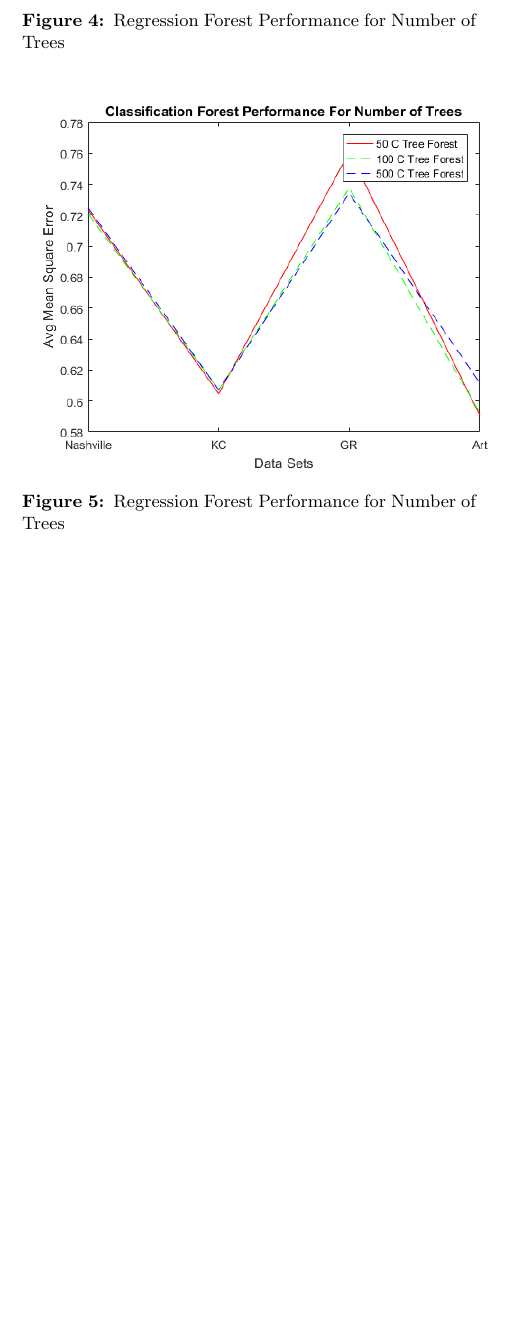
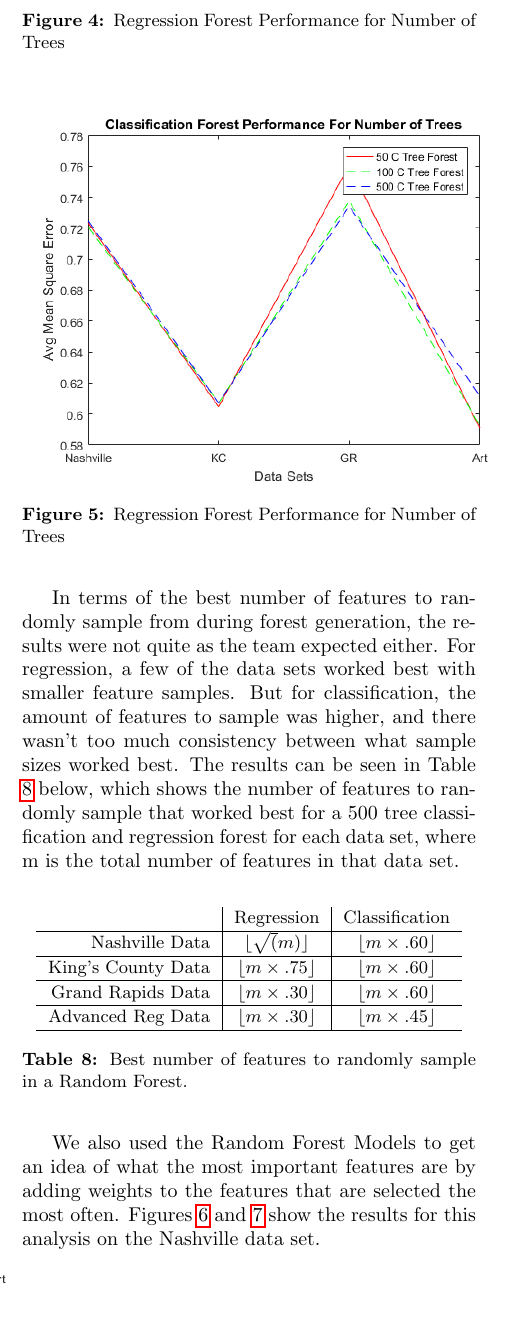
Before and after one commit to msu-ml/17spr_lingg_langford_lucero, a LaTeX document (FinalReport/Final.tex): part of one column of page 6 of 9 before the commit and part of one column of page 6 of 10 after it, cut so that both start at the same text, the shorter picture padded with empty space. Compiled offline with pdfLaTeX.

Commit message:
Lunch update - added sections for feature selection and best features. Still needs more work.

```diff
--- a/FinalReport/Final.tex
+++ b/FinalReport/Final.tex
@@ -8,6 +8,8 @@
 \usepackage{hyperref}
 \usepackage{multicol}
 \usepackage{textcomp}
+\newcommand\floor[1]{\lfloor#1\rfloor}
+\newcommand\ceil[1]{\lceil#1\rceil}
 \setlength{\columnsep}{0.5cm}
 \setlength{\headheight}{24pt}
 \setlength{\parindent}{15pt}
@@ -265,3 +267,30 @@
 			\includegraphics[scale=0.6]{Images/ClassificationGraphPerformanceForNumberOfTrees} \\
 			\captionof{figure}{Regression Forest Performance for Number of Trees}
 			\label{fig:c_forest_treenum_perf}
+		\end{center}
+
+		In terms of the best number of features to randomly sample from during forest generation, the results were not quite as the team expected either. For regression, a few of the data sets worked best with smaller feature samples. But for classification, the amount of features to sample was higher, and there wasn't too much consistency between what sample sizes worked best. The results can be seen in Table \ref{table:best_feature_sample_counts} below, which shows the number of features to randomly sample that worked best for a 500 tree classification and regression forest for each data set, where m is the total number of features in that data set.
+
+		\begin{center}
+		\captionsetup{type=table}
+			\begin{tabular}{r|c|c}
+				& \small{Regression} & \small{Classification} \\
+				\hline
+				\small{Nashville Data} & \small{$\floor{\sqrt(m)}$} & \small{$\floor{m \times .60}$} \\
+				\hline
+				\small{King's County Data} & \small{$\floor{m \times .75}$} & \small{$\floor{m \times .60}$} \\
+				\hline
+				\small{Grand Rapids Data} & \small{$\floor{m \times .30}$} & \small{$\floor{m \times .60}$} \\
+				\hline
+				\small{Advanced Reg Data} & \small{$\floor{m \times .30}$} & \small{$\floor{m \times .45}$} \\
+				\hline
+			\end{tabular}
+			\captionof{table}{Best number of features to randomly sample in a Random Forest.}
+			\label{table:best_feature_sample_counts}
+		\end{center}
+
+		We also used the Random Forest Models to get an idea of what the most important features are by adding weights to the features that are selected the most often. Figures \ref{fig:r_best_features} and \ref{fig:c_best_features} show the results for this analysis on the Nashville data set.
+
+		\begin{center}
+		\captionsetup{type=figure}
+			\includegraphics[scale=0.60]{Images/BestFeaturesRegression} \\
```
Also changed, not shown: FinalReport/Final.pdf, FinalReport/Images/BestFeaturesClassification.PNG (added), FinalReport/Images/BestFeaturesRegression.PNG (added), FinalReport/Final.tex (13 more changed lines).
